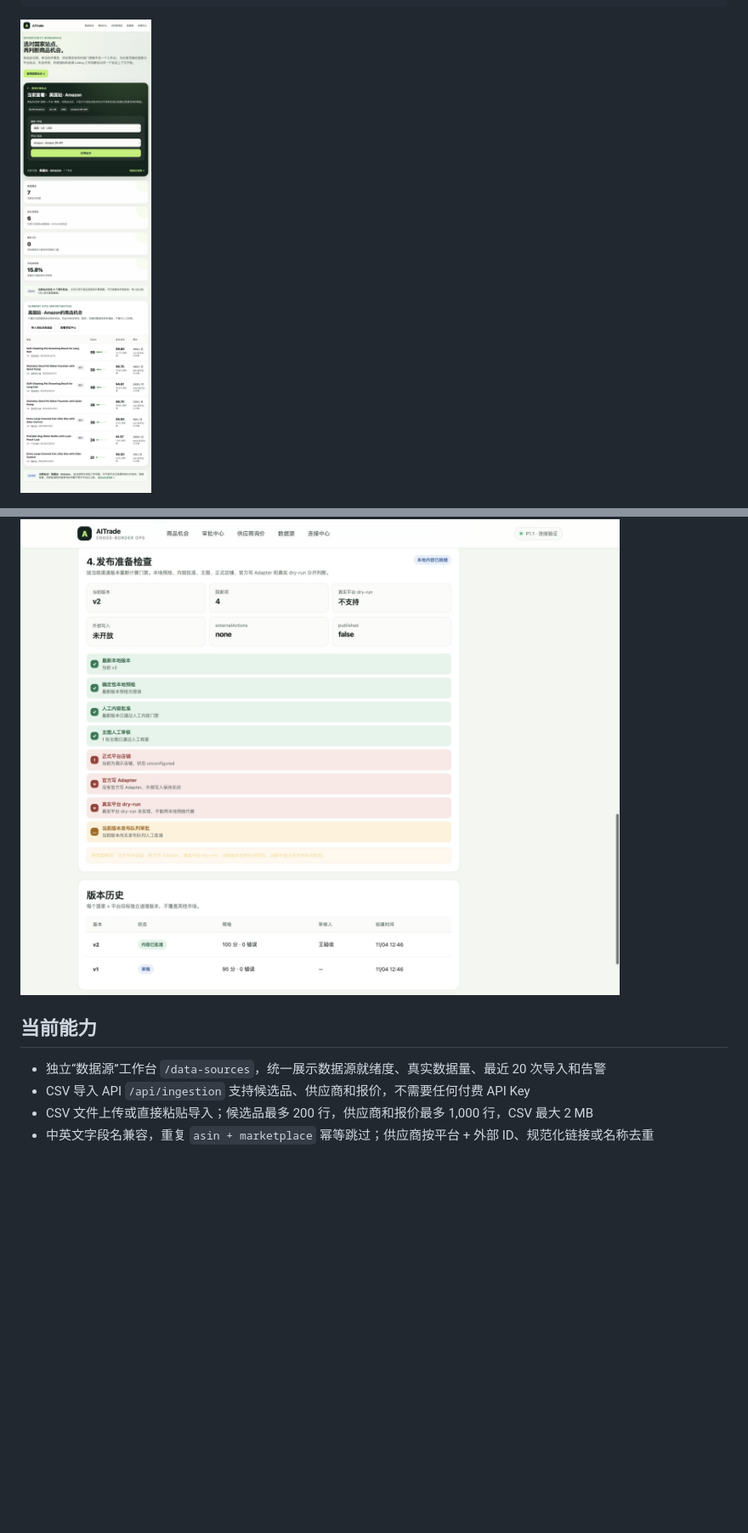
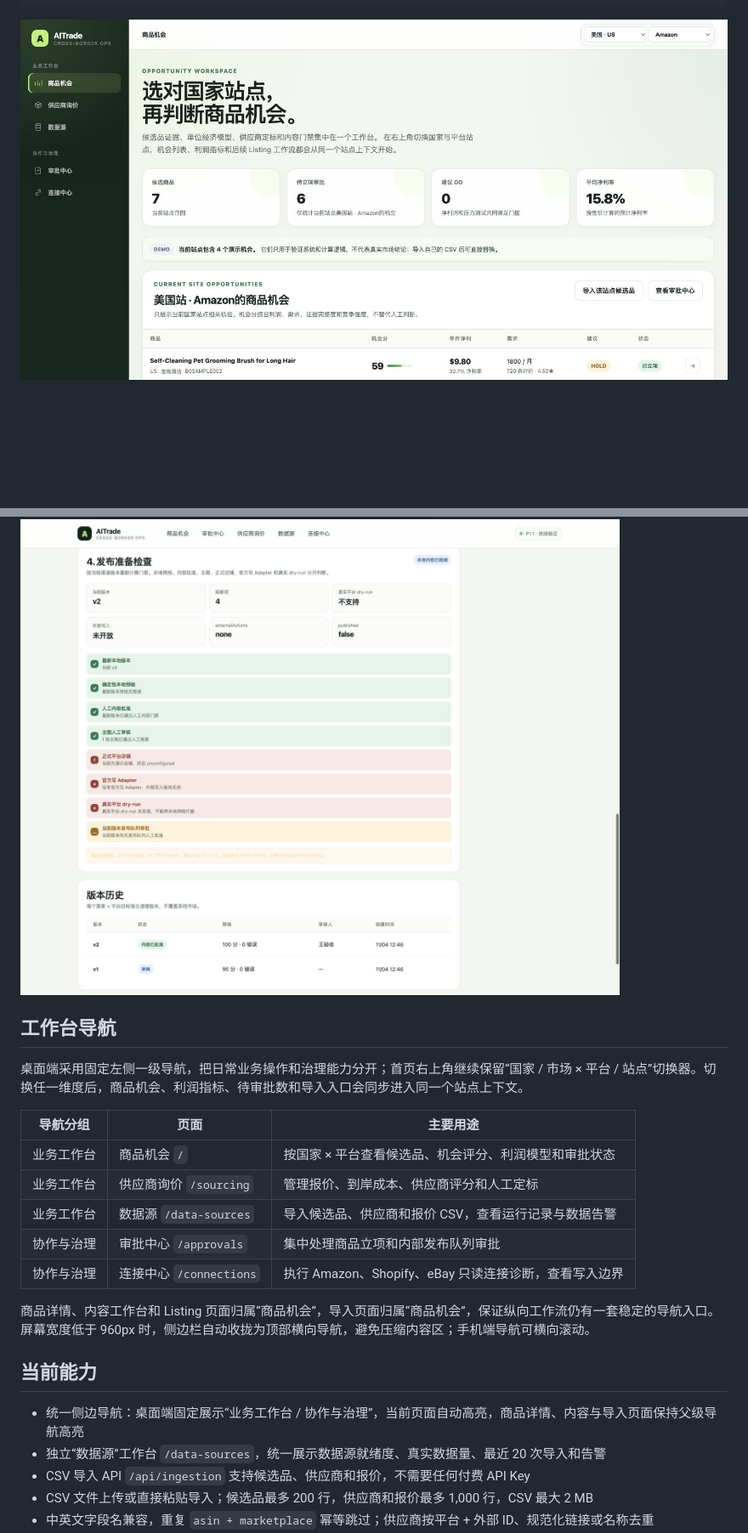
Before and after one commit to BeyChan/AITrade, a Markdown page: README.md, 2 parts joined by grey strips. Shown at 85% size. GitHub-like rendering; pictures changed too: docs/assets/aitrade-workspace-sidebar.png (added); blank space fills up the shorter version.

Commit message:
docs: update workspace navigation guide

````diff
--- a/README.md
+++ b/README.md
@@ -27,7 +27,7 @@
 → 状态同步与审计时间线
 ```
 
-![商品机会看板](docs/assets/aitrade-dashboard.png)
+![AITrade 工作台：左侧统一导航、首页右上角站点切换与站点级商品机会](docs/assets/aitrade-workspace-sidebar.png)
 
 ![已立项商品与成本版本、审计记录](docs/assets/aitrade-case-approved.png)
 
@@ -43,8 +43,23 @@
 
 ![发布准备门禁：内容已就绪但平台 dry-run 与外部写入未开放](docs/assets/aitrade-launch-readiness.png)
 
+## 工作台导航
+
+桌面端采用固定左侧一级导航，把日常业务操作和治理能力分开；首页右上角继续保留“国家 / 市场 × 平台 / 站点”切换器。切换任一维度后，商品机会、利润指标、待审批数和导入入口会同步进入同一个站点上下文。
+
+| 导航分组 | 页面 | 主要用途 |
+|---|---|---|
+| 业务工作台 | 商品机会 `/` | 按国家 × 平台查看候选品、机会评分、利润模型和审批状态 |
+| 业务工作台 | 供应商询价 `/sourcing` | 管理报价、到岸成本、供应商评分和人工定标 |
+| 业务工作台 | 数据源 `/data-sources` | 导入候选品、供应商和报价 CSV，查看运行记录与数据告警 |
+| 协作与治理 | 审批中心 `/approvals` | 集中处理商品立项和内部发布队列审批 |
+| 协作与治理 | 连接中心 `/connections` | 执行 Amazon、Shopify、eBay 只读连接诊断，查看写入边界 |
+
+商品详情、内容工作台和 Listing 页面归属“商品机会”，导入页面归属“商品机会”，保证纵向工作流仍有一套稳定的导航入口。屏幕宽度低于 960px 时，侧边栏自动收拢为顶部横向导航，避免压缩内容区；手机端导航可横向滚动。
+
 ## 当前能力
 
+- 统一侧边导航：桌面端固定展示“业务工作台 / 协作与治理”，当前页面自动高亮，商品详情、内容与导入页面保持父级导航高亮
 - 独立“数据源”工作台 `/data-sources`，统一展示数据源就绪度、真实数据量、最近 20 次导入和告警
 - CSV 导入 API `/api/ingestion` 支持候选品、供应商和报价，不需要任何付费 API Key
 - CSV 文件上传或直接粘贴导入；候选品最多 200 行，供应商和报价最多 1,000 行，CSV 最大 2 MB
````
Also changed, not shown: other parts of README.md (+4 -0 lines).
